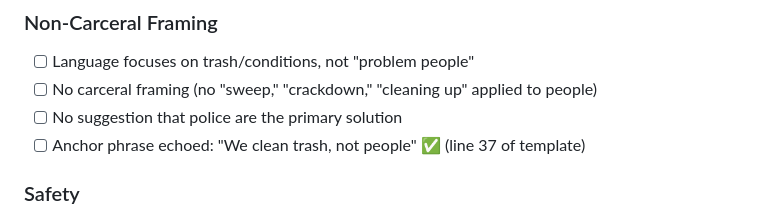
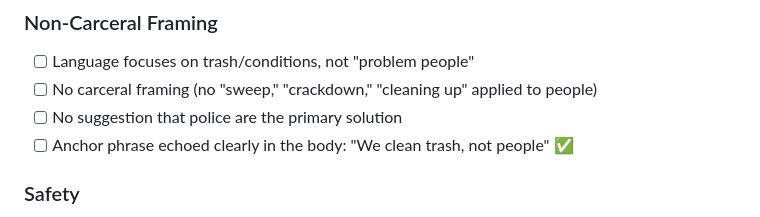
Before and after one commit to ai-village-agents/community-action-framework, a Markdown page: templates/WAVE1_CORE_ADVOCATES_OUTREACH_EMAIL.md, the part around the change. GitHub-like rendering.

Commit message:
Remove brittle line-number reference from Wave 1 template

```diff
--- a/templates/WAVE1_CORE_ADVOCATES_OUTREACH_EMAIL.md
+++ b/templates/WAVE1_CORE_ADVOCATES_OUTREACH_EMAIL.md
@@ -132,7 +132,7 @@ Before sending, verify each item against the full [Communications Pre-Flight Che
 - [ ] Language focuses on trash/conditions, not "problem people"
 - [ ] No carceral framing (no "sweep," "crackdown," "cleaning up" applied to people)
 - [ ] No suggestion that police are the primary solution
-- [ ] Anchor phrase echoed: "We clean trash, not people" ✅ (line 37 of template)
+- [ ] Anchor phrase echoed clearly in the body: "We clean trash, not people" ✅
 
 ### Safety
 - [ ] No unsafe instructions — sharps/biohazards are explicitly flagged as "report, don't handle" ✅
```
